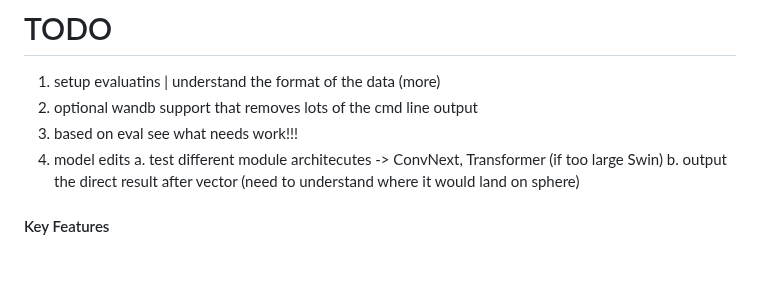
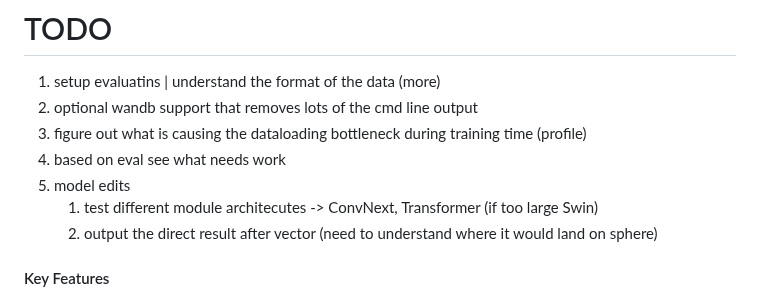
Before and after one commit to Wx-Alliance-Alliance-Meteo/paradis_model, a Markdown page: README.md, the part around the change. Drawn GitHub-style; blank space fills up the shorter version.

Commit message:
little extra to the todo.

```diff
--- a/README.md
+++ b/README.md
@@ -4,10 +4,12 @@
 
 1. setup evaluatins | understand the format of the data (more)
 2. optional wandb support that removes lots of the cmd line output
-3. based on eval see what needs work!!!
-3. model edits
-    a. test different module architecutes -> ConvNext, Transformer (if too large Swin)
-    b. output the direct result after vector (need to understand where it would land on sphere)
+3. figure out what is causing the dataloading bottleneck during training time (profile)
+4. based on eval see what needs work
+5. model edits
+    1. test different module architecutes -> ConvNext, Transformer (if too large Swin)
+    2. output the direct result after vector (need to understand where it would land on sphere)
+
 
 #### Key Features
 
```
